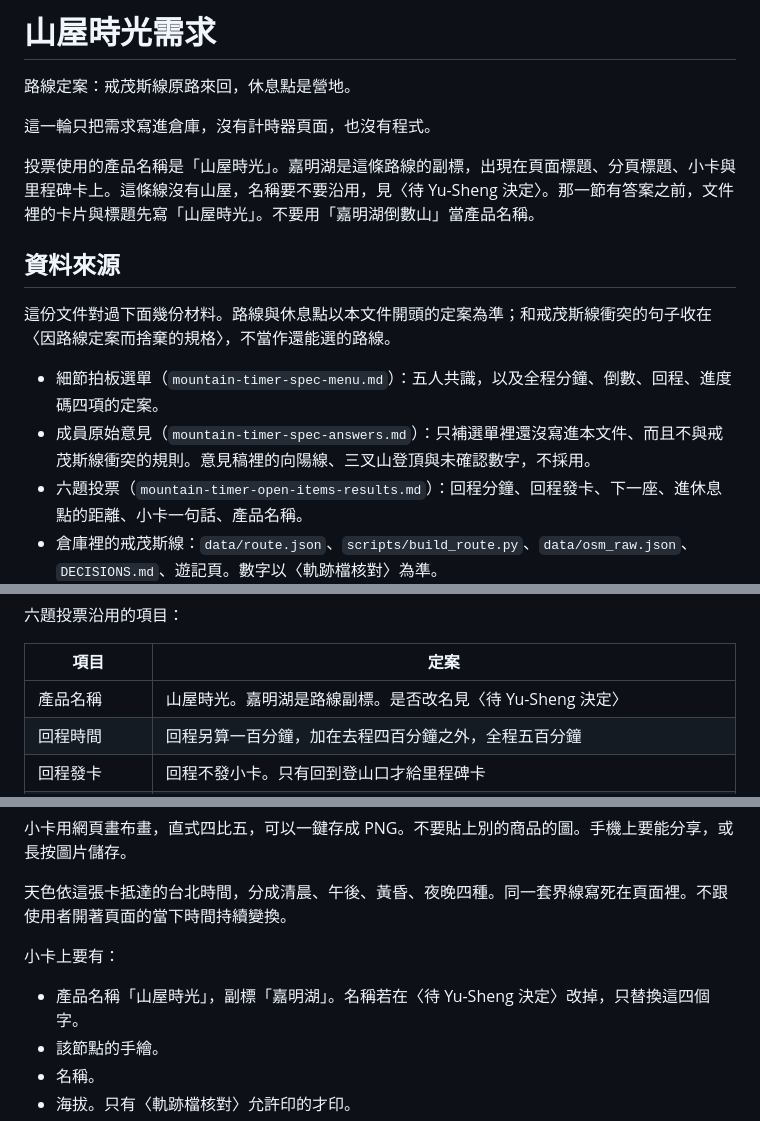
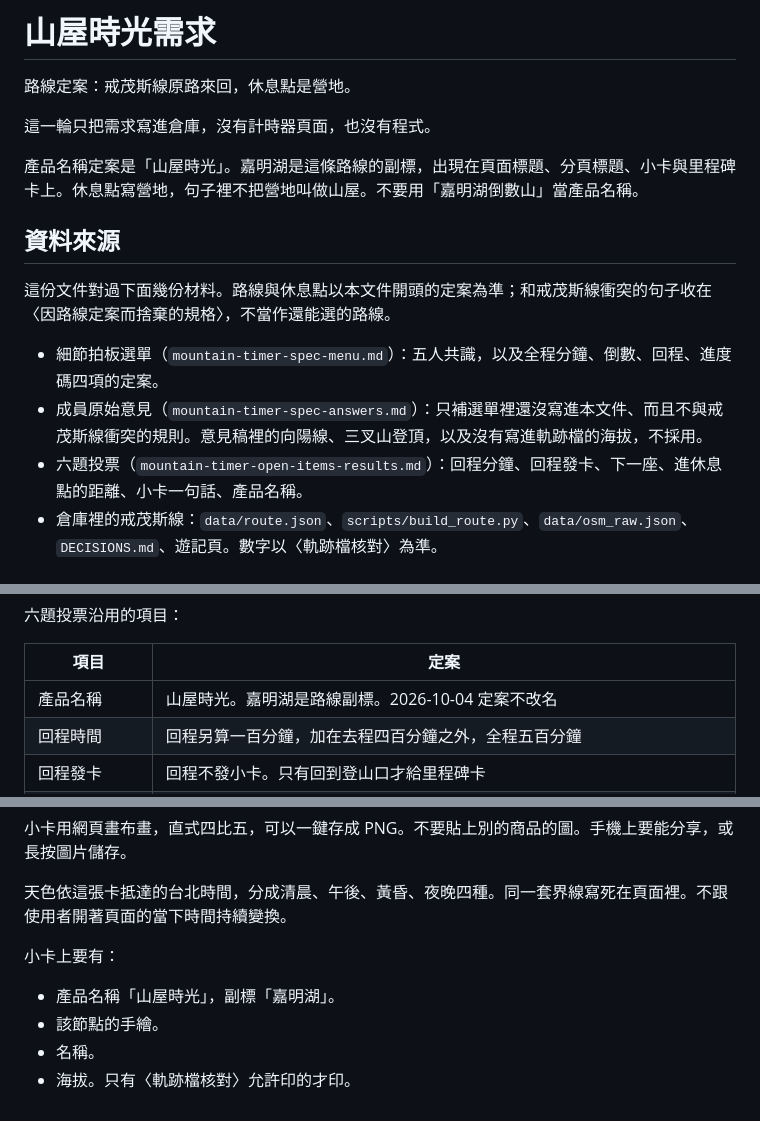
Before and after one commit to ioksengtan/jiaming_lake_2026, a Markdown page: docs/山屋時光-需求.md, 3 parts joined by grey strips. Rendered like a GitHub page.

```diff
--- a/docs/山屋時光-需求.md
+++ b/docs/山屋時光-需求.md
@@ -4,14 +4,14 @@
 
 這一輪只把需求寫進倉庫，沒有計時器頁面，也沒有程式。
 
-投票使用的產品名稱是「山屋時光」。嘉明湖是這條路線的副標，出現在頁面標題、分頁標題、小卡與里程碑卡上。這條線沒有山屋，名稱要不要沿用，見〈待 Yu-Sheng 決定〉。那一節有答案之前，文件裡的卡片與標題先寫「山屋時光」。不要用「嘉明湖倒數山」當產品名稱。
+產品名稱定案是「山屋時光」。嘉明湖是這條路線的副標，出現在頁面標題、分頁標題、小卡與里程碑卡上。休息點寫營地，句子裡不把營地叫做山屋。不要用「嘉明湖倒數山」當產品名稱。
 
 ## 資料來源
 
 這份文件對過下面幾份材料。路線與休息點以本文件開頭的定案為準；和戒茂斯線衝突的句子收在〈因路線定案而捨棄的規格〉，不當作還能選的路線。
 
 - 細節拍板選單（`mountain-timer-spec-menu.md`）：五人共識，以及全程分鐘、倒數、回程、進度碼四項的定案。
-- 成員原始意見（`mountain-timer-spec-answers.md`）：只補選單裡還沒寫進本文件、而且不與戒茂斯線衝突的規則。意見稿裡的向陽線、三叉山登頂與未確認數字，不採用。
+- 成員原始意見（`mountain-timer-spec-answers.md`）：只補選單裡還沒寫進本文件、而且不與戒茂斯線衝突的規則。意見稿裡的向陽線、三叉山登頂，以及沒有寫進軌跡檔的海拔，不採用。
 - 六題投票（`mountain-timer-open-items-results.md`）：回程分鐘、回程發卡、下一座、進休息點的距離、小卡一句話、產品名稱。
 - 倉庫裡的戒茂斯線：`data/route.json`、`scripts/build_route.py`、`data/osm_raw.json`、`DECISIONS.md`、遊記頁。數字以〈軌跡檔核對〉為準。
 
@@ -28,7 +28,7 @@
 
 | 項目 | 定案 |
 |---|---|
-| 產品名稱 | 山屋時光。嘉明湖是路線副標。是否改名見〈待 Yu-Sheng 決定〉 |
+| 產品名稱 | 山屋時光。嘉明湖是路線副標。2026-10-04 定案不改名 |
 | 回程時間 | 回程另算一百分鐘，加在去程四百分鐘之外，全程五百分鐘 |
 | 回程發卡 | 回程不發小卡。只有回到登山口才給里程碑卡 |
 | 下一座想爬哪裡 | 玉山主峰、雪山主峰、合歡山。只記錄點擊，存在瀏覽器本機 |
@@ -184,7 +185,7 @@
 
 小卡上要有：
 
-- 產品名稱「山屋時光」，副標「嘉明湖」。名稱若在〈待 Yu-Sheng 決定〉改掉，只替換這四個字。
+- 產品名稱「山屋時光」，副標「嘉明湖」。
 - 該節點的手繪。
 - 名稱。
 - 海拔。只有〈軌跡檔核對〉允許印的才印。
```
Also changed, not shown: other parts of docs/山屋時光-需求.md (+27 -35 lines).
